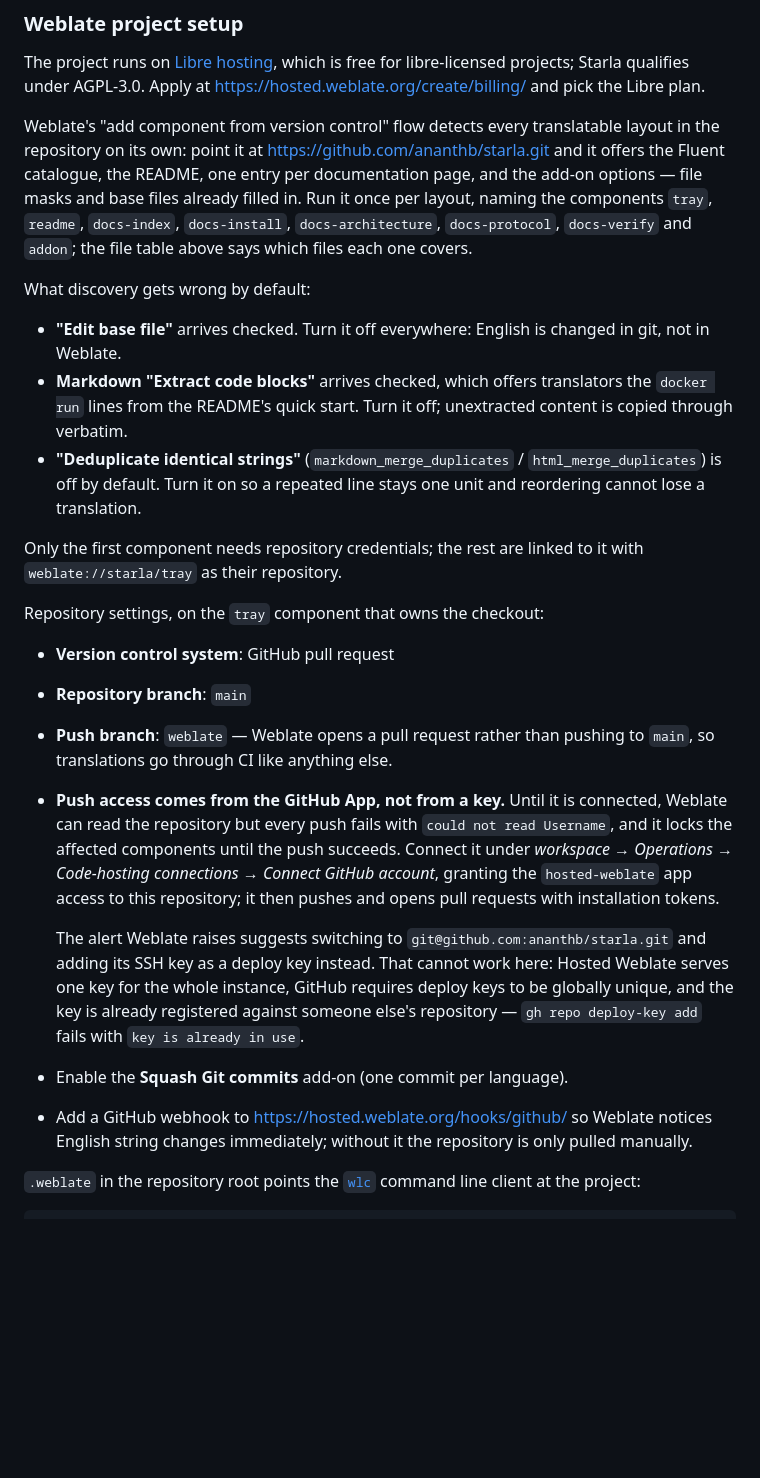
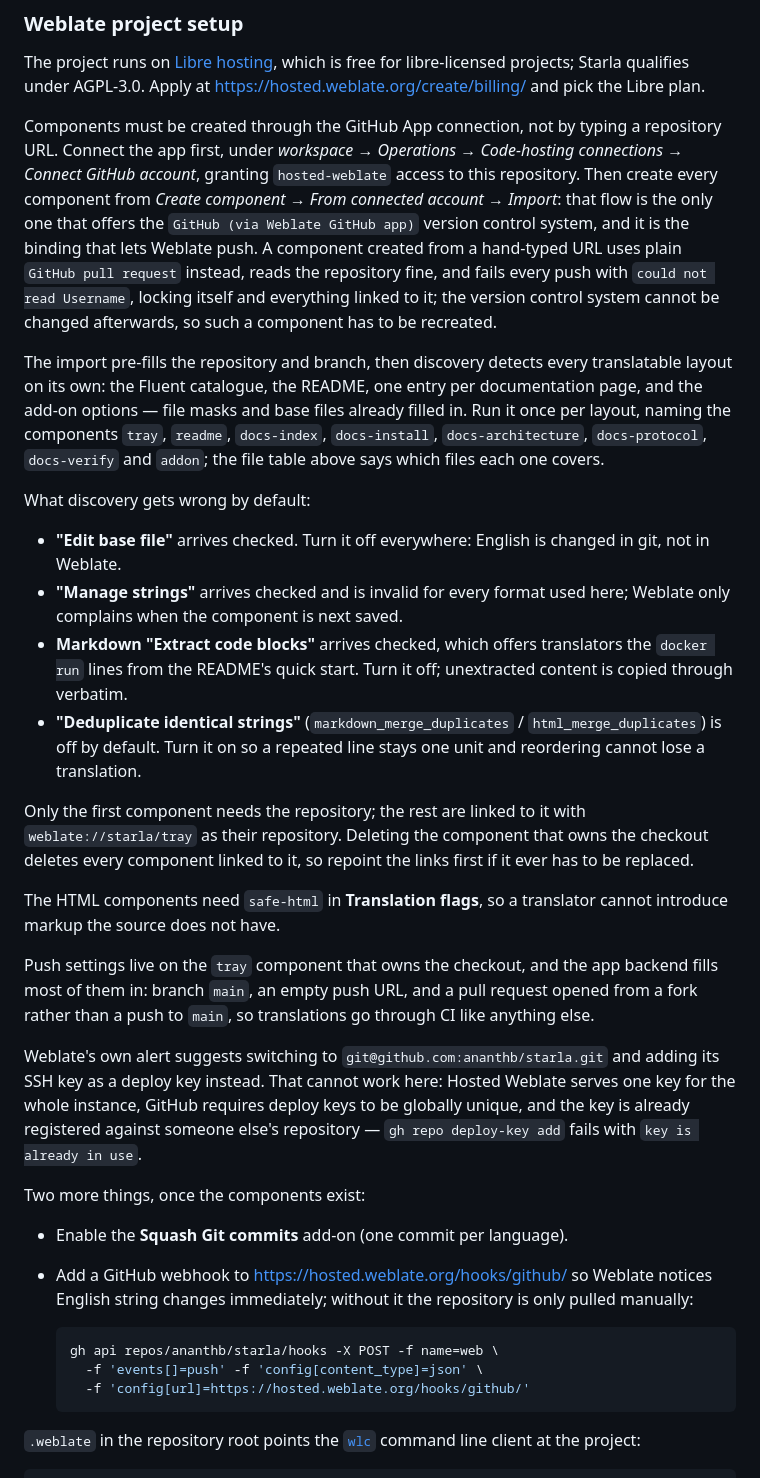
Before and after one commit to ananthb/starla, a Markdown page: doc/translating.md, the part around the change. GitHub-like rendering; blank space fills up the shorter version.

Commit message:
doc: record how Weblate actually reaches GitHub (#102)
Components created by typing the repository URL use the plain GitHub
pull request backend and cannot push: every attempt fails with "could
not read Username", which locks the component and everything linked to
it. The GitHub App backend is only offered by the import flow behind a
code-hosting connection, and the version control system cannot be
changed afterwards, so the component that owns the checkout has to be
created that way.

Also note the safe-html flag the HTML components need, the "Manage
strings" default that fails validation on every format used here, and
the webhook command.

Claude-Session: https://claude.ai/code/session_019Q94VRAkoJuoCVjZ66q1h8

````diff
--- a/doc/translating.md
+++ b/doc/translating.md
@@ -83,19 +83,33 @@ is free for libre-licensed projects; Starla qualifies under AGPL-3.0.
 Apply at <https://hosted.weblate.org/create/billing/> and pick the Libre
 plan.
 
-Weblate's "add component from version control" flow detects every
-translatable layout in the repository on its own: point it at
-<https://github.com/ananthb/starla.git> and it offers the Fluent
-catalogue, the README, one entry per documentation page, and the add-on
-options — file masks and base files already filled in. Run it once per
-layout, naming the components `tray`, `readme`, `docs-index`,
-`docs-install`, `docs-architecture`, `docs-protocol`, `docs-verify` and
-`addon`; the file table above says which files each one covers.
+Components must be created through the GitHub App connection, not by
+typing a repository URL. Connect the app first, under *workspace →
+Operations → Code-hosting connections → Connect GitHub account*, granting
+`hosted-weblate` access to this repository. Then create every component
+from *Create component → From connected account → Import*: that flow is
+the only one that offers the `GitHub (via Weblate GitHub app)` version
+control system, and it is the binding that lets Weblate push. A component
+created from a hand-typed URL uses plain `GitHub pull request` instead,
+reads the repository fine, and fails every push with `could not read
+Username`, locking itself and everything linked to it; the version
+control system cannot be changed afterwards, so such a component has to
+be recreated.
+
+The import pre-fills the repository and branch, then discovery detects
+every translatable layout on its own: the Fluent catalogue, the README,
+one entry per documentation page, and the add-on options — file masks and
+base files already filled in. Run it once per layout, naming the
+components `tray`, `readme`, `docs-index`, `docs-install`,
+`docs-architecture`, `docs-protocol`, `docs-verify` and `addon`; the file
+table above says which files each one covers.
 
 What discovery gets wrong by default:
 
 - **"Edit base file"** arrives checked. Turn it off everywhere: English is
   changed in git, not in Weblate.
+- **"Manage strings"** arrives checked and is invalid for every format
+  used here; Weblate only complains when the component is next saved.
 - **Markdown "Extract code blocks"** arrives checked, which offers
   translators the `docker run` lines from the README's quick start. Turn it
   off; unextracted content is copied through verbatim.
@@ -103,33 +117,38 @@ What discovery gets wrong by default:
   `html_merge_duplicates`) is off by default. Turn it on so a repeated line
   stays one unit and reordering cannot lose a translation.
 
-Only the first component needs repository credentials; the rest are linked
-to it with `weblate://starla/tray` as their repository.
+Only the first component needs the repository; the rest are linked to it
+with `weblate://starla/tray` as their repository. Deleting the component
+that owns the checkout deletes every component linked to it, so repoint
+the links first if it ever has to be replaced.
 
-Repository settings, on the `tray` component that owns the checkout:
+The HTML components need `safe-html` in **Translation flags**, so a
+translator cannot introduce markup the source does not have.
 
-- **Version control system**: GitHub pull request
-- **Repository branch**: `main`
-- **Push branch**: `weblate` — Weblate opens a pull request rather than
-  pushing to `main`, so translations go through CI like anything else.
-- **Push access comes from the GitHub App, not from a key.** Until it is
-  connected, Weblate can read the repository but every push fails with
-  `could not read Username`, and it locks the affected components until
-  the push succeeds. Connect it under *workspace → Operations →
-  Code-hosting connections → Connect GitHub account*, granting the
-  `hosted-weblate` app access to this repository; it then pushes and
-  opens pull requests with installation tokens.
+Push settings live on the `tray` component that owns the checkout, and
+the app backend fills most of them in: branch `main`, an empty push URL,
+and a pull request opened from a fork rather than a push to `main`, so
+translations go through CI like anything else.
 
-  The alert Weblate raises suggests switching to
-  `git@github.com:ananthb/starla.git` and adding its SSH key as a deploy
-  key instead. That cannot work here: Hosted Weblate serves one key for
-  the whole instance, GitHub requires deploy keys to be globally unique,
-  and the key is already registered against someone else's repository —
-  `gh repo deploy-key add` fails with `key is already in use`.
+Weblate's own alert suggests switching to
+`git@github.com:ananthb/starla.git` and adding its SSH key as a deploy key
+instead. That cannot work here: Hosted Weblate serves one key for the
+whole instance, GitHub requires deploy keys to be globally unique, and the
+key is already registered against someone else's repository —
+`gh repo deploy-key add` fails with `key is already in use`.
+
+Two more things, once the components exist:
+
 - Enable the **Squash Git commits** add-on (one commit per language).
 - Add a GitHub webhook to <https://hosted.weblate.org/hooks/github/> so
   Weblate notices English string changes immediately; without it the
-  repository is only pulled manually.
+  repository is only pulled manually:
+
+  ```bash
+  gh api repos/ananthb/starla/hooks -X POST -f name=web \
+    -f 'events[]=push' -f 'config[content_type]=json' \
+    -f 'config[url]=https://hosted.weblate.org/hooks/github/'
+  ```
 
 `.weblate` in the repository root points the
 [`wlc`](https://docs.weblate.org/en/latest/wlc.html) command line client
````
